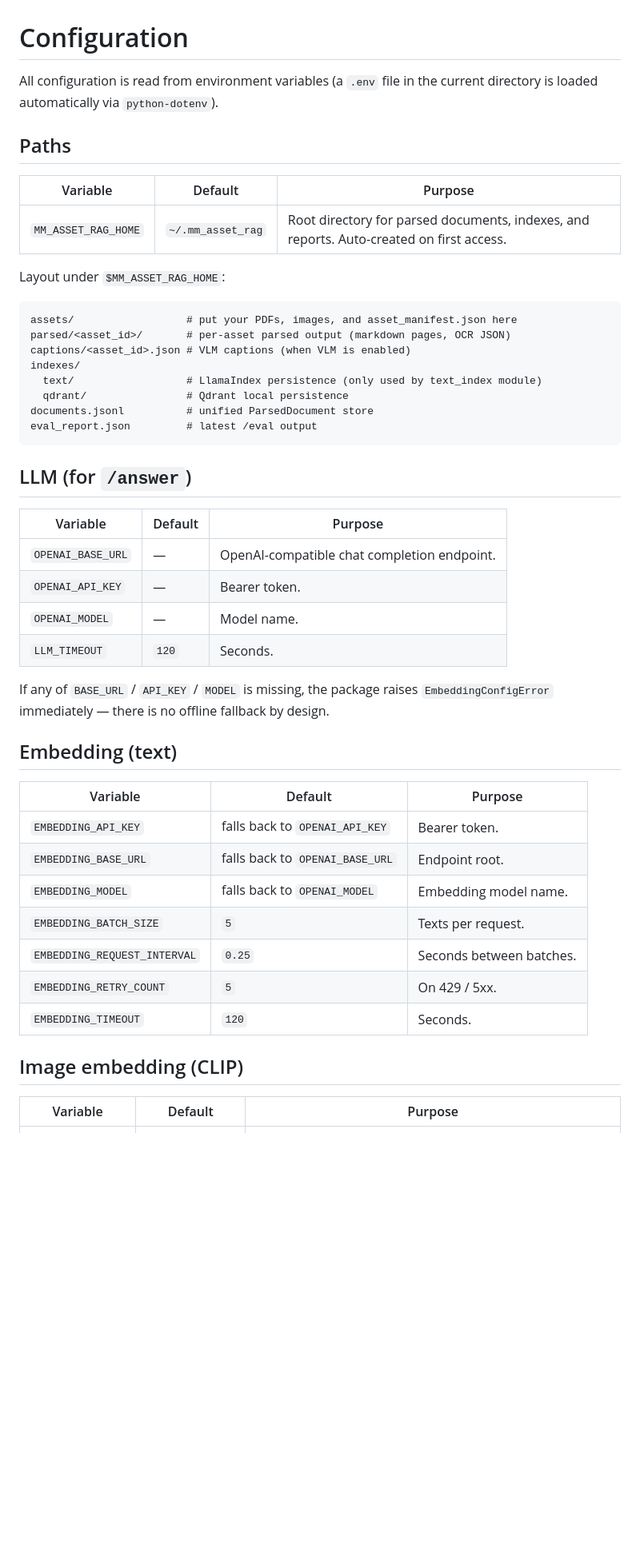
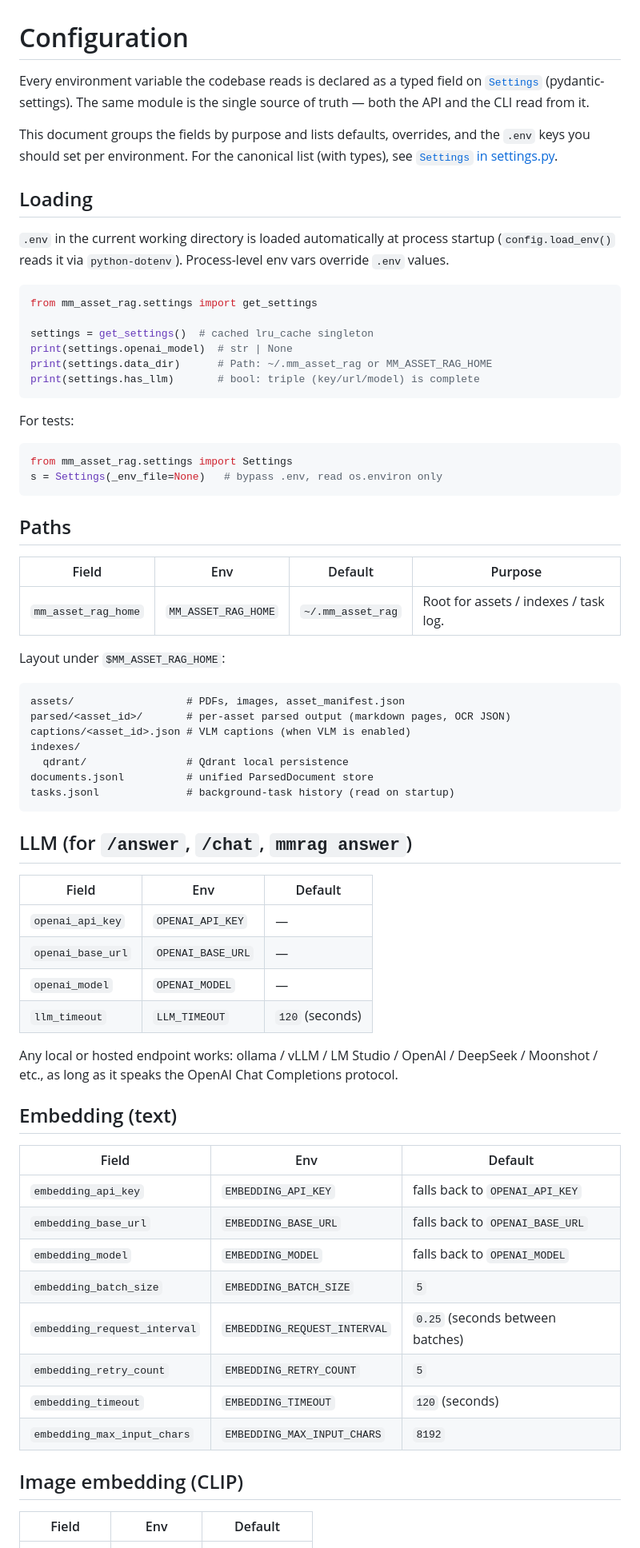
Before and after one commit to lgy1027/mm-asset-rag, a Markdown page: docs/configuration.md, the part around one of its changes. Shown at 80% size. Drawn GitHub-style; blank space fills up the shorter version.

````diff
--- a/docs/configuration.md
+++ b/docs/configuration.md
@@ -1,50 +1,82 @@
 # Configuration
 
-All configuration is read from environment variables (a `.env` file in the current directory is loaded automatically via `python-dotenv`).
+Every environment variable the codebase reads is declared as a typed
+field on [`Settings`](https://github.com/lgy1027/mm-asset-rag/blob/main/mm_asset_rag/settings.py)
+(pydantic-settings). The same module is the single source of truth — both
+the API and the CLI read from it.
+
+This document groups the fields by purpose and lists defaults,
+overrides, and the `.env` keys you should set per environment. For the
+canonical list (with types), see
+[`Settings` in settings.py](../mm_asset_rag/settings.py).
+
+## Loading
+
+`.env` in the current working directory is loaded automatically at
+process startup (`config.load_env()` reads it via `python-dotenv`).
+Process-level env vars override `.env` values.
+
+```python
+from mm_asset_rag.settings import get_settings
+
+settings = get_settings()  # cached lru_cache singleton
+print(settings.openai_model)  # str | None
+print(settings.data_dir)      # Path: ~/.mm_asset_rag or MM_ASSET_RAG_HOME
+print(settings.has_llm)       # bool: triple (key/url/model) is complete
+```
+
+For tests:
+
+```python
+from mm_asset_rag.settings import Settings
+s = Settings(_env_file=None)   # bypass .env, read os.environ only
+```
 
 ## Paths
 
-| Variable | Default | Purpose |
-| --- | --- | --- |
-| `MM_ASSET_RAG_HOME` | `~/.mm_asset_rag` | Root directory for parsed documents, indexes, and reports. Auto-created on first access. |
+| Field | Env | Default | Purpose |
+| --- | --- | --- | --- |
+| `mm_asset_rag_home` | `MM_ASSET_RAG_HOME` | `~/.mm_asset_rag` | Root for assets / indexes / task log. |
 
 Layout under `$MM_ASSET_RAG_HOME`:
 
 ```
-assets/                  # put your PDFs, images, and asset_manifest.json here
+assets/                  # PDFs, images, asset_manifest.json
 parsed/<asset_id>/       # per-asset parsed output (markdown pages, OCR JSON)
 captions/<asset_id>.json # VLM captions (when VLM is enabled)
 indexes/
-  text/                  # LlamaIndex persistence (only used by text_index module)
   qdrant/                # Qdrant local persistence
 documents.jsonl          # unified ParsedDocument store
-eval_report.json         # latest /eval output
+tasks.jsonl              # background-task history (read on startup)
 ```
 
-## LLM (for `/answer`)
+## LLM (for `/answer`, `/chat`, `mmrag answer`)
 
-| Variable | Default | Purpose |
+| Field | Env | Default |
 | --- | --- | --- |
-| `OPENAI_BASE_URL` | — | OpenAI-compatible chat completion endpoint. |
-| `OPENAI_API_KEY` | — | Bearer token. |
-| `OPENAI_MODEL` | — | Model name. |
-| `LLM_TIMEOUT` | `120` | Seconds. |
+| `openai_api_key` | `OPENAI_API_KEY` | — |
+| `openai_base_url` | `OPENAI_BASE_URL` | — |
+| `openai_model` | `OPENAI_MODEL` | — |
+| `llm_timeout` | `LLM_TIMEOUT` | `120` (seconds) |
 
-If any of `BASE_URL` / `API_KEY` / `MODEL` is missing, the package raises `EmbeddingConfigError` immediately — there is no offline fallback by design.
+Any local or hosted endpoint works: ollama / vLLM / LM Studio / OpenAI /
+DeepSeek / Moonshot / etc., as long as it speaks the OpenAI Chat
+Completions protocol.
 
 ## Embedding (text)
 
-| Variable | Default | Purpose |
+| Field | Env | Default |
 | --- | --- | --- |
-| `EMBEDDING_API_KEY` | falls back to `OPENAI_API_KEY` | Bearer token. |
-| `EMBEDDING_BASE_URL` | falls back to `OPENAI_BASE_URL` | Endpoint root. |
-| `EMBEDDING_MODEL` | falls back to `OPENAI_MODEL` | Embedding model name. |
-| `EMBEDDING_BATCH_SIZE` | `5` | Texts per request. |
-| `EMBEDDING_REQUEST_INTERVAL` | `0.25` | Seconds between batches. |
-| `EMBEDDING_RETRY_COUNT` | `5` | On 429 / 5xx. |
-| `EMBEDDING_TIMEOUT` | `120` | Seconds. |
+| `embedding_api_key` | `EMBEDDING_API_KEY` | falls back to `OPENAI_API_KEY` |
+| `embedding_base_url` | `EMBEDDING_BASE_URL` | falls back to `OPENAI_BASE_URL` |
+| `embedding_model` | `EMBEDDING_MODEL` | falls back to `OPENAI_MODEL` |
+| `embedding_batch_size` | `EMBEDDING_BATCH_SIZE` | `5` |
+| `embedding_request_interval` | `EMBEDDING_REQUEST_INTERVAL` | `0.25` (seconds between batches) |
+| `embedding_retry_count` | `EMBEDDING_RETRY_COUNT` | `5` |
+| `embedding_timeout` | `EMBEDDING_TIMEOUT` | `120` (seconds) |
+| `embedding_max_input_chars` | `EMBEDDING_MAX_INPUT_CHARS` | `8192` |
 
 ## Image embedding (CLIP)
 
-| Variable | Default | Purpose |
+| Field | Env | Default |
 | --- | --- | --- |
````
Also changed, not shown: other parts of docs/configuration.md (+60 -30 lines).
